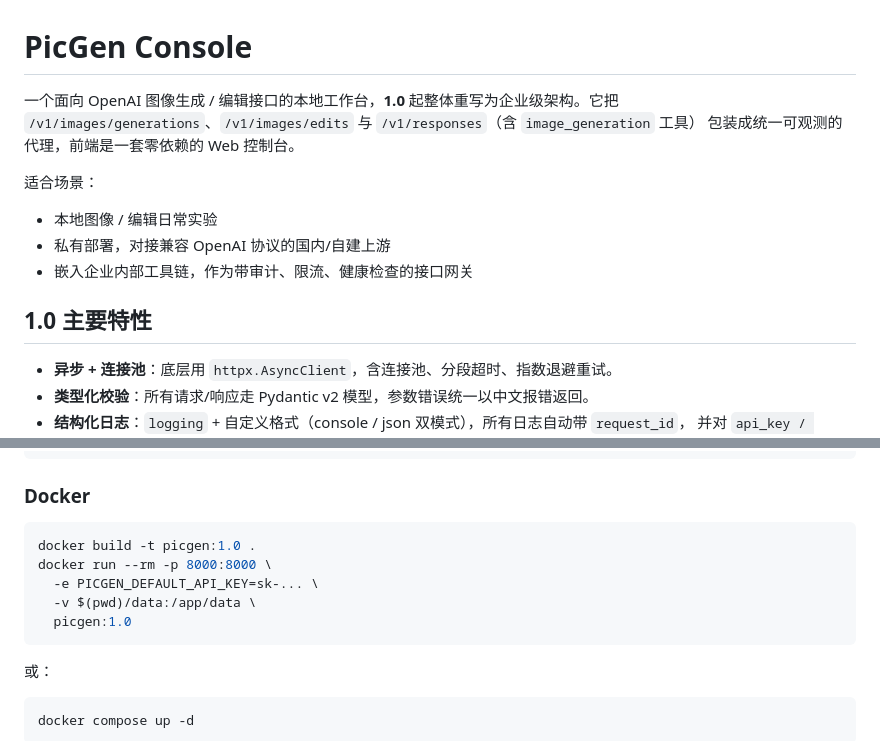
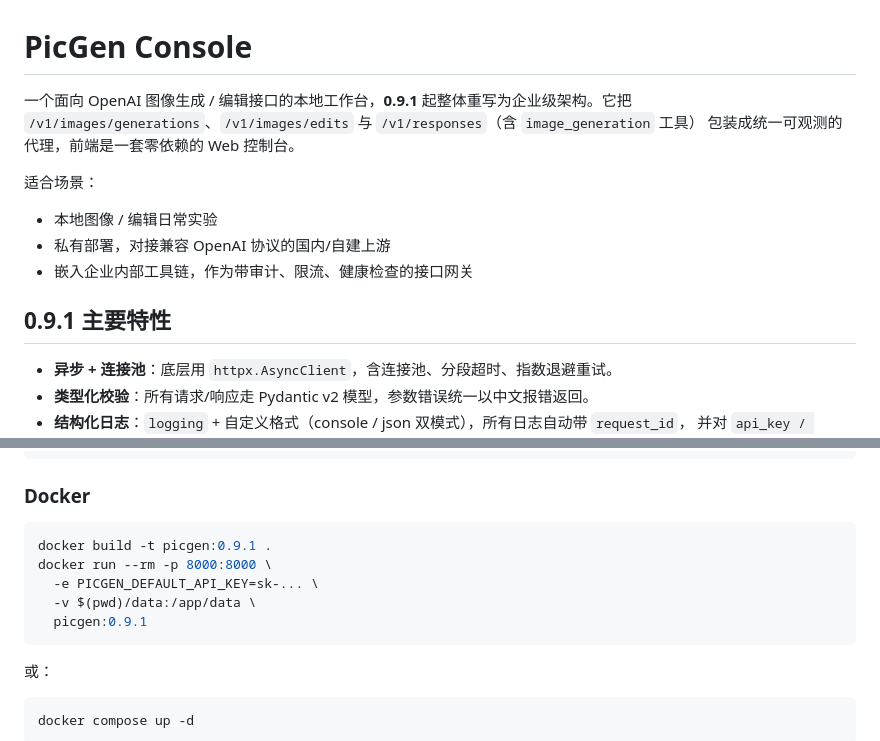
Before and after one commit to Minorli/picgen, a Markdown page: README.md, 2 parts joined by grey strips. Drawn GitHub-style.

Commit message:
Fix 0.9.1 README version labels

````diff
--- a/README.md
+++ b/README.md
@@ -1,6 +1,6 @@
 # PicGen Console
 
-一个面向 OpenAI 图像生成 / 编辑接口的本地工作台，**1.0** 起整体重写为企业级架构。它把
+一个面向 OpenAI 图像生成 / 编辑接口的本地工作台，**0.9.1** 起整体重写为企业级架构。它把
 `/v1/images/generations`、`/v1/images/edits` 与 `/v1/responses`（含 `image_generation` 工具）
 包装成统一可观测的代理，前端是一套零依赖的 Web 控制台。
 
@@ -10,7 +10,7 @@
 - 私有部署，对接兼容 OpenAI 协议的国内/自建上游
 - 嵌入企业内部工具链，作为带审计、限流、健康检查的接口网关
 
-## 1.0 主要特性
+## 0.9.1 主要特性
 
 - **异步 + 连接池**：底层用 `httpx.AsyncClient`，含连接池、分段超时、指数退避重试。
 - **类型化校验**：所有请求/响应走 Pydantic v2 模型，参数错误统一以中文报错返回。
@@ -60,11 +60,11 @@ PICGEN_LOG_FORMAT=json \
 ### Docker
 
 ```bash
-docker build -t picgen:1.0 .
+docker build -t picgen:0.9.1 .
 docker run --rm -p 8000:8000 \
   -e PICGEN_DEFAULT_API_KEY=sk-... \
   -v $(pwd)/data:/app/data \
-  picgen:1.0
+  picgen:0.9.1
 ```
 
 或：
````
